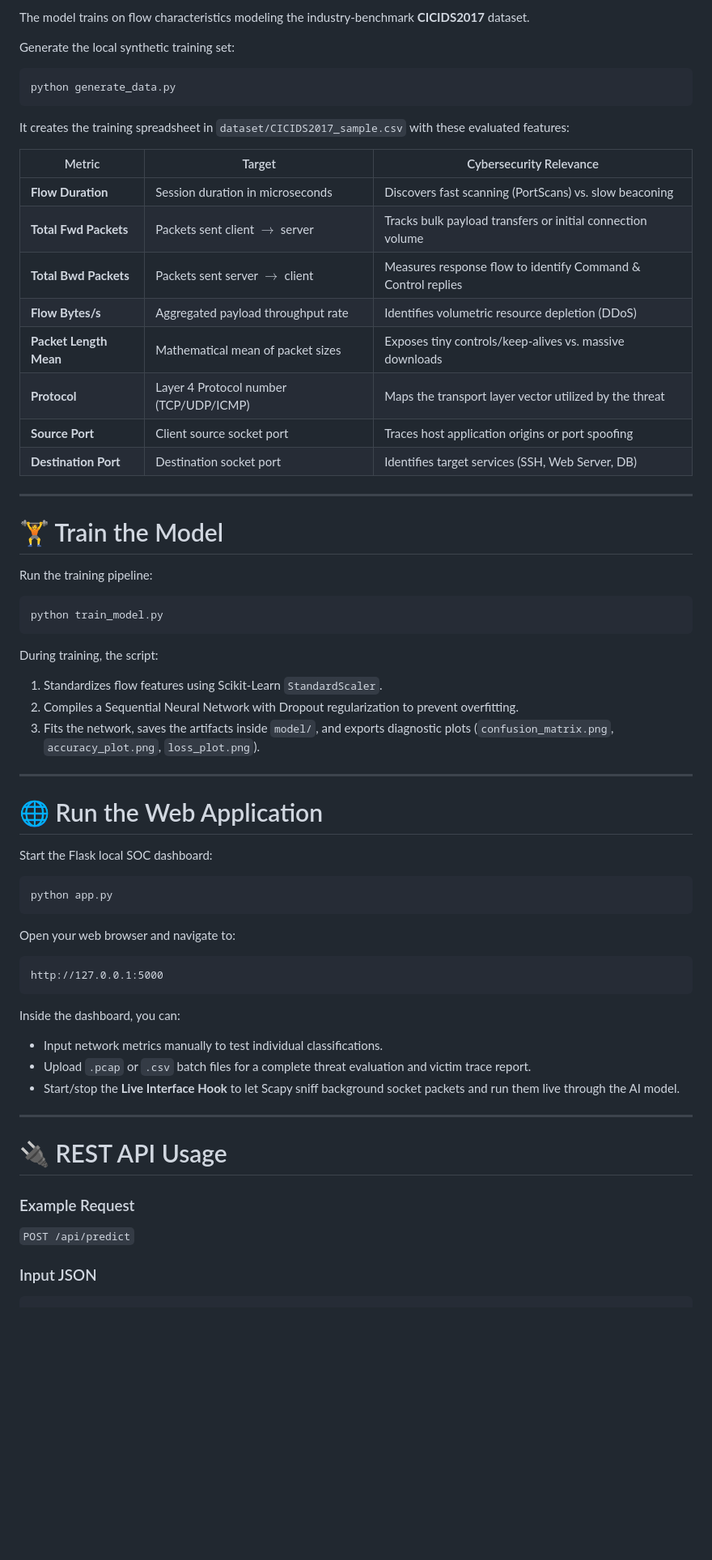
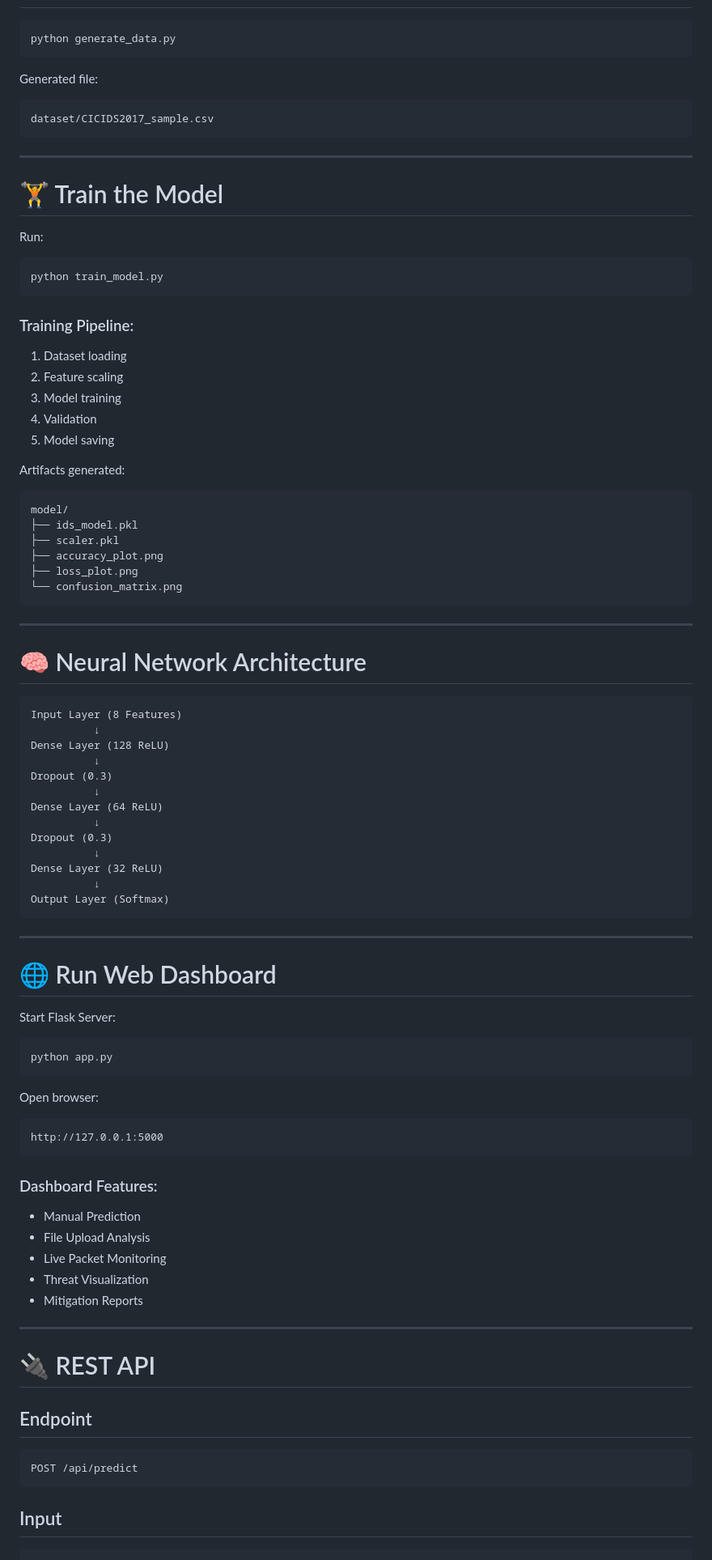
Before and after one commit to suryagandhan/Advanced_IDS_Project, a Markdown page: README.md, the part around one of its changes. Shown at 81% size. GitHub-like rendering; blank space fills up the shorter version.

````diff
--- a/README.md
+++ b/README.md
@@ -122,64 +177,89 @@ pip install -r requirements.txt
 
-The model trains on flow characteristics modeling the industry-benchmark **CICIDS2017** dataset.
-
-Generate the local synthetic training set:
 ```bash
 python generate_data.py
 ```
 
-It creates the training spreadsheet in `dataset/CICIDS2017_sample.csv` with these evaluated features:
-
-| Metric | Target | Cybersecurity Relevance |
-|---|---|---|
-| **Flow Duration** | Session duration in microseconds | Discovers fast scanning (PortScans) vs. slow beaconing |
-| **Total Fwd Packets** | Packets sent client $\rightarrow$ server | Tracks bulk payload transfers or initial connection volume |
-| **Total Bwd Packets** | Packets sent server $\rightarrow$ client | Measures response flow to identify Command & Control replies |
-| **Flow Bytes/s** | Aggregated payload throughput rate | Identifies volumetric resource depletion (DDoS) |
-| **Packet Length Mean** | Mathematical mean of packet sizes | Exposes tiny controls/keep-alives vs. massive downloads |
-| **Protocol** | Layer 4 Protocol number (TCP/UDP/ICMP) | Maps the transport layer vector utilized by the threat |
-| **Source Port** | Client source socket port | Traces host application origins or port spoofing |
-| **Destination Port** | Destination socket port | Identifies target services (SSH, Web Server, DB) |
+Generated file:
+```text
+dataset/CICIDS2017_sample.csv
+```
 
 ---
 
 # 🏋️ Train the Model
 
-Run the training pipeline:
+Run:
 ```bash
 python train_model.py
 ```
 
-During training, the script:
-1. Standardizes flow features using Scikit-Learn `StandardScaler`.
-2. Compiles a Sequential Neural Network with Dropout regularization to prevent overfitting.
-3. Fits the network, saves the artifacts inside `model/`, and exports diagnostic plots (`confusion_matrix.png`, `accuracy_plot.png`, `loss_plot.png`).
+### Training Pipeline:
+1. Dataset loading
+2. Feature scaling
+3. Model training
+4. Validation
+5. Model saving
+
+Artifacts generated:
+```text
+model/
+├── ids_model.pkl
+├── scaler.pkl
+├── accuracy_plot.png
+├── loss_plot.png
+└── confusion_matrix.png
+```
 
 ---
 
-# 🌐 Run the Web Application
+# 🧠 Neural Network Architecture
 
-Start the Flask local SOC dashboard:
+```text
+Input Layer (8 Features)
+          ↓
+Dense Layer (128 ReLU)
+          ↓
+Dropout (0.3)
+          ↓
+Dense Layer (64 ReLU)
+          ↓
+Dropout (0.3)
+          ↓
+Dense Layer (32 ReLU)
+          ↓
+Output Layer (Softmax)
+```
+
+---
+
+# 🌐 Run Web Dashboard
+
+Start Flask Server:
 ```bash
 python app.py
 ```
 
-Open your web browser and navigate to:
-```
+Open browser:
+```text
 http://127.0.0.1:5000
 ```
 
-Inside the dashboard, you can:
-- Input network metrics manually to test individual classifications.
-- Upload `.pcap` or `.csv` batch files for a complete threat evaluation and victim trace report.
-- Start/stop the **Live Interface Hook** to let Scapy sniff background socket packets and run them live through the AI model.
+### Dashboard Features:
+* Manual Prediction
+* File Upload Analysis
+* Live Packet Monitoring
+* Threat Visualization
+* Mitigation Reports
 
 ---
 
-# 🔌 REST API Usage
+# 🔌 REST API
 
-### Example Request
-`POST /api/predict`
+## Endpoint
+```http
+POST /api/predict
+```
 
-### Input JSON
+## Input
 ```json
 {
````
Also changed, not shown: other parts of README.md (+190 -109 lines).
